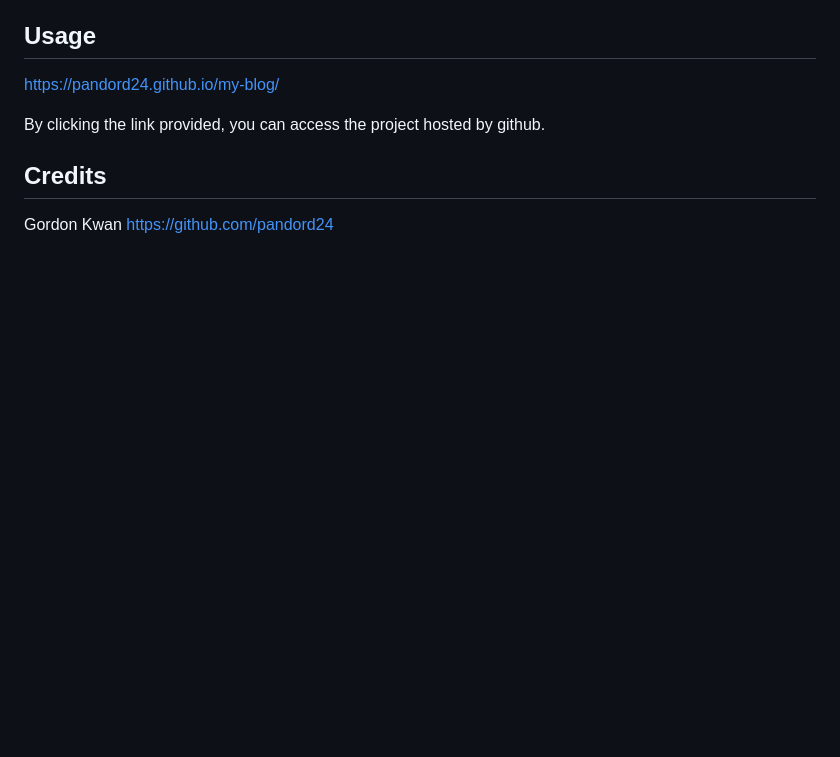
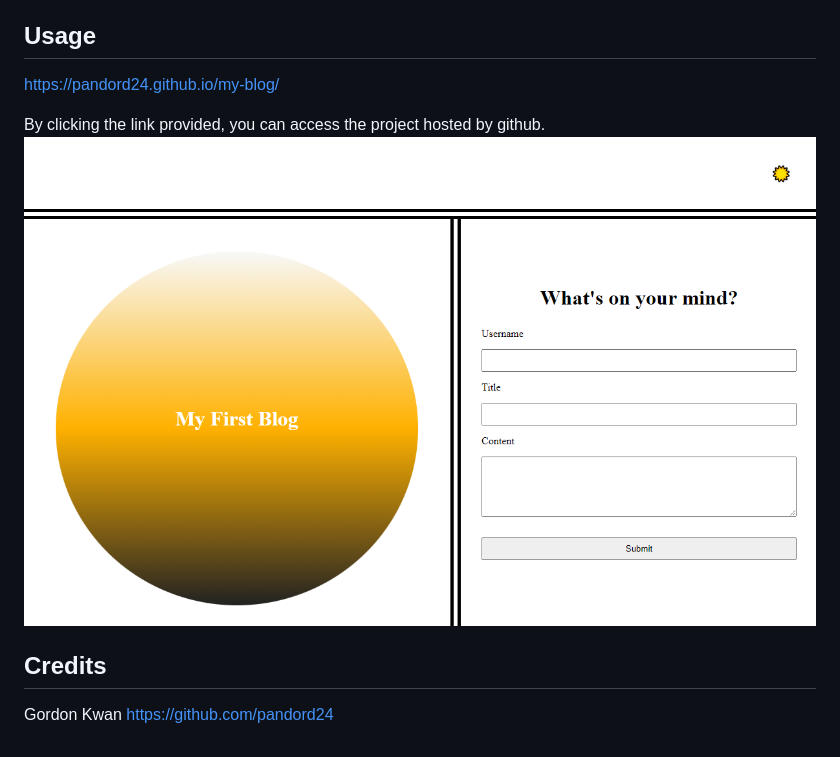
Before and after one commit to pandord24/my-blog, a Markdown page: README.md, the part around the change. Drawn GitHub-style; pictures changed too: image/Capture.PNG (added); blank space fills up the shorter version.

```diff
--- a/README.md
+++ b/README.md
@@ -12,7 +12,7 @@ User can input and view blog posts.
 https://pandord24.github.io/my-blog/
 
 By clicking the link provided, you can access the project hosted by github.
-
+![portfolio website screen shot](./image/Capture.PNG)
 
 ## Credits
 
```
Also changed, not shown: 5 other files.
